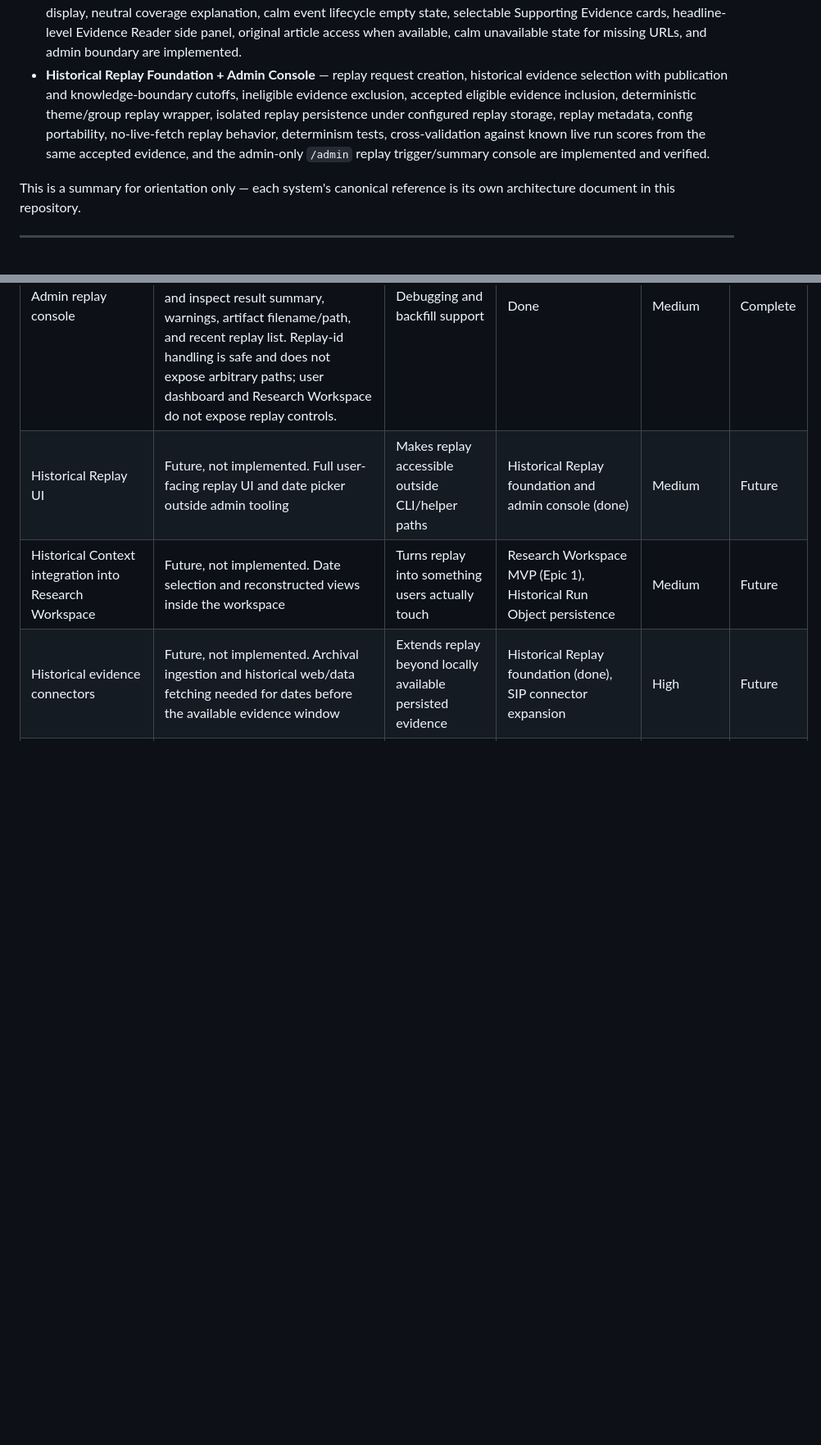
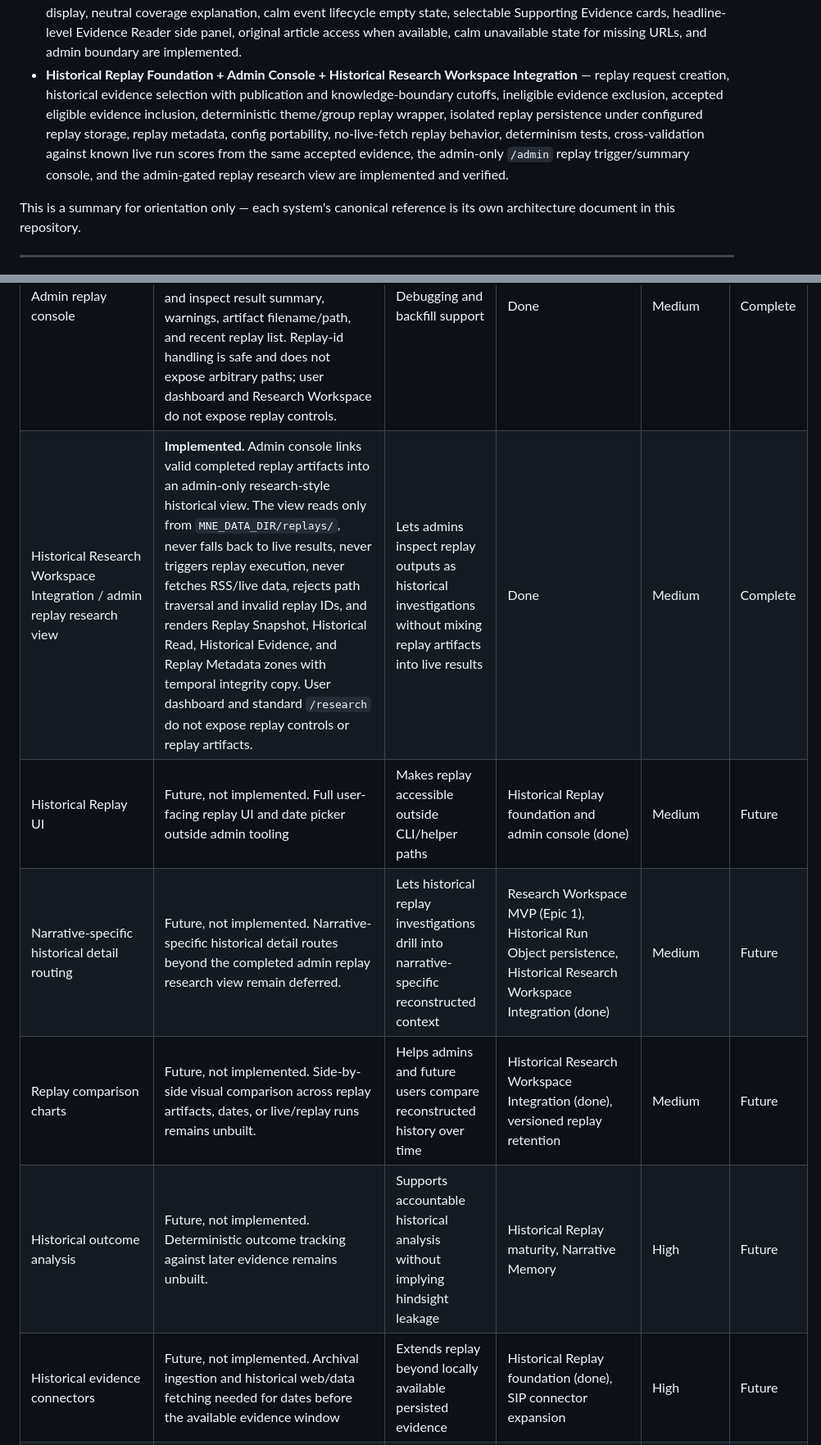
Before and after one commit to nexusunites/macro-narrative-engine, a Markdown page: docs/product_backlog.md, 2 parts joined by grey strips. Shown at 82% size. Drawn GitHub-style; blank space fills up the shorter version.

Commit message:
Update backlog for Historical Research integration

```diff
--- a/docs/product_backlog.md
+++ b/docs/product_backlog.md
@@ -27,7 +27,7 @@ The following major platform capabilities are considered complete as part of **P
 - **Operations Center MVP** — render-time, admin-only operational summary using existing persisted signals, with component summaries for Configuration, Pipeline / Platform Observability, Evidence Network, Source Confidence, Source Reliability, Coverage Intelligence, and Freshness / Feed Health.
 - **Dashboard Data Quality Banner / Trust Summary** — compact user-facing evidence-quality summary in the dashboard, built from existing persisted signals only, without exposing admin diagnostics or changing scoring, sources, persistence, or admin behavior.
 - **Research Workspace MVP + UX Polish + Evidence Reader Panel** — `/research` selector, narrative investigation page, dashboard entry-point wiring, admin-gated observability reference, paced investigation zones, readable evidence display, neutral coverage explanation, calm event lifecycle empty state, selectable Supporting Evidence cards, headline-level Evidence Reader side panel, original article access when available, calm unavailable state for missing URLs, and admin boundary are implemented.
-- **Historical Replay Foundation + Admin Console** — replay request creation, historical evidence selection with publication and knowledge-boundary cutoffs, ineligible evidence exclusion, accepted eligible evidence inclusion, deterministic theme/group replay wrapper, isolated replay persistence under configured replay storage, replay metadata, config portability, no-live-fetch replay behavior, determinism tests, cross-validation against known live run scores from the same accepted evidence, and the admin-only `/admin` replay trigger/summary console are implemented and verified.
+- **Historical Replay Foundation + Admin Console + Historical Research Workspace Integration** — replay request creation, historical evidence selection with publication and knowledge-boundary cutoffs, ineligible evidence exclusion, accepted eligible evidence inclusion, deterministic theme/group replay wrapper, isolated replay persistence under configured replay storage, replay metadata, config portability, no-live-fetch replay behavior, determinism tests, cross-validation against known live run scores from the same accepted evidence, the admin-only `/admin` replay trigger/summary console, and the admin-gated replay research view are implemented and verified.
 
 This is a summary for orientation only — each system's canonical reference is its own architecture document in this repository.
 
@@ -98,8 +99,11 @@ This is a summary for orientation only — each system's canonical reference is
 | Replay determinism verification suite | **Foundation implemented.** Determinism tests are covered in `tests/test_historical_replay.py`, alongside no-live-fetch behavior and live-score cross-validation coverage. | Trust in reconstructed history | Historical Run Object persistence | Medium | Complete |
 | Historical/evidence confidence split | Future, not implemented. `source_confidence` vs. `evidence_confidence` per historical run | Honest signal about reconstruction completeness | Replay Engine orchestration | Medium | Future |
 | Admin replay console | **Implemented.** `/admin` includes an admin-only Historical Replay section where admins can enter `replay_date`, trigger deterministic replay using persisted evidence only, and inspect result summary, warnings, artifact filename/path, and recent replay list. Replay-id handling is safe and does not expose arbitrary paths; user dashboard and Research Workspace do not expose replay controls. | Debugging and backfill support | Done | Medium | Complete |
+| Historical Research Workspace Integration / admin replay research view | **Implemented.** Admin console links valid completed replay artifacts into an admin-only research-style historical view. The view reads only from `MNE_DATA_DIR/replays/`, never falls back to live results, never triggers replay execution, never fetches RSS/live data, rejects path traversal and invalid replay IDs, and renders Replay Snapshot, Historical Read, Historical Evidence, and Replay Metadata zones with temporal integrity copy. User dashboard and standard `/research` do not expose replay controls or replay artifacts. | Lets admins inspect replay outputs as historical investigations without mixing replay artifacts into live results | Done | Medium | Complete |
 | Historical Replay UI | Future, not implemented. Full user-facing replay UI and date picker outside admin tooling | Makes replay accessible outside CLI/helper paths | Historical Replay foundation and admin console (done) | Medium | Future |
-| Historical Context integration into Research Workspace | Future, not implemented. Date selection and reconstructed views inside the workspace | Turns replay into something users actually touch | Research Workspace MVP (Epic 1), Historical Run Object persistence | Medium | Future |
+| Narrative-specific historical detail routing | Future, not implemented. Narrative-specific historical detail routes beyond the completed admin replay research view remain deferred. | Lets historical replay investigations drill into narrative-specific reconstructed context | Research Workspace MVP (Epic 1), Historical Run Object persistence, Historical Research Workspace Integration (done) | Medium | Future |
+| Replay comparison charts | Future, not implemented. Side-by-side visual comparison across replay artifacts, dates, or live/replay runs remains unbuilt. | Helps admins and future users compare reconstructed history over time | Historical Research Workspace Integration (done), versioned replay retention | Medium | Future |
+| Historical outcome analysis | Future, not implemented. Deterministic outcome tracking against later evidence remains unbuilt. | Supports accountable historical analysis without implying hindsight leakage | Historical Replay maturity, Narrative Memory | High | Future |
 | Historical evidence connectors | Future, not implemented. Archival ingestion and historical web/data fetching needed for dates before the available evidence window | Extends replay beyond locally available persisted evidence | Historical Replay foundation (done), SIP connector expansion | High | Future |
 | Historical taxonomy replay | Future, not implemented. Reconstruct analysis using taxonomy definitions appropriate to the replay date/version | Improves fidelity for older replays as taxonomy evolves | Taxonomy versioning/expansion tooling | Medium | Future |
 | Versioned replay retention | Future, not implemented. Retention/versioning policy for replay outputs across engine and taxonomy versions | Supports long-run auditability and comparison | Historical Run Object persistence foundation (done) | Medium | Future |
```
Also changed, not shown: other parts of docs/product_backlog.md (+7 -6 lines).
